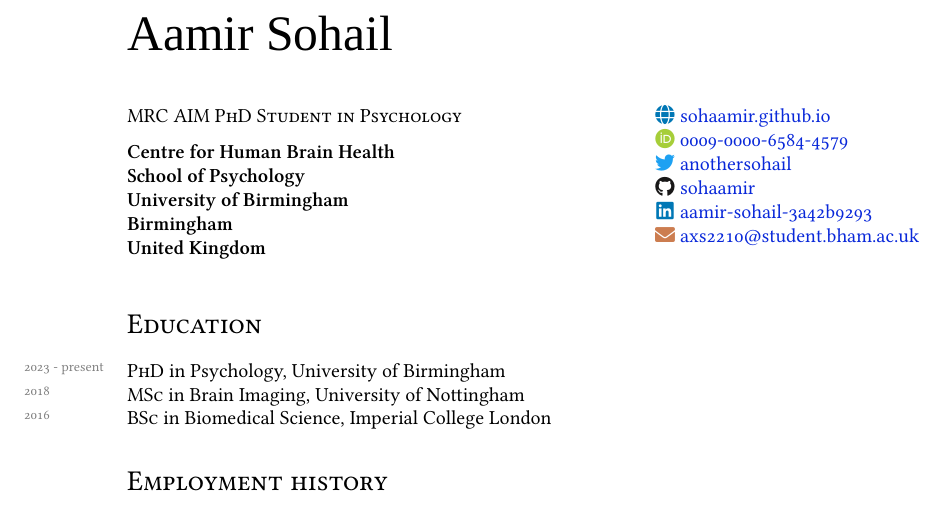
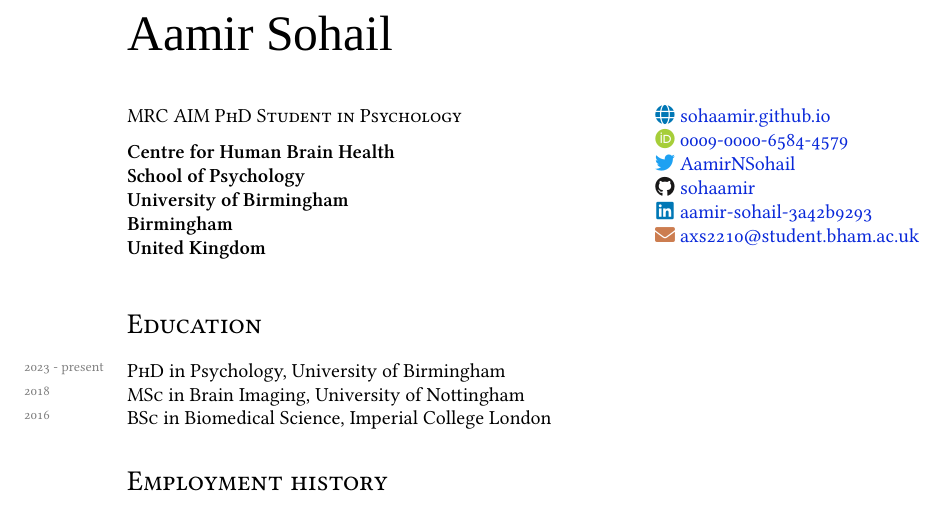
Before and after one commit to sohaamir/academic_cvs, a LaTeX CV (modern_latex_cv/cv.tex): part of page 1 of 3, cut so that both start at the same text. Compiled offline with XeLaTeX; a missing font is replaced by an installed copy or a similar font.

Commit message:
updated twitter handle

```diff
--- a/modern_latex_cv/cv.tex
+++ b/modern_latex_cv/cv.tex
@@ -105,7 +105,7 @@
   \begin{tabular}[t]{@{}c@{ }l@{}}
     {\color{websitecol}\faGlobe} & \href{http://sohaamir.github.io}{sohaamir.github.io}\\
     {\color{orcidlogocol}\faOrcid} & \href{https://orcid.org/0009-0000-6584-4579}{0009-0000-6584-4579}\\
-    {\color{twittercol}\faTwitter} & \href{http://twitter.com/anothersohail}{anothersohail}\\
+    {\color{twittercol}\faTwitter} & \href{http://twitter.com/AamirNSohail}{AamirNSohail}\\
     {\color{githubcol}\faGithub} & \href{http://github.com/sohaamir}{sohaamir}\\
     {\color{linkedincol}\faLinkedin} & \href{https://www.linkedin.com/in/aamir-sohail-3a42b9293/}{aamir-sohail-3a42b9293}\\
     {\color{brown}\faEnvelope} & \href{mailto:axs2210@student.bham.ac.uk}{axs2210@student.bham.ac.uk}
```
